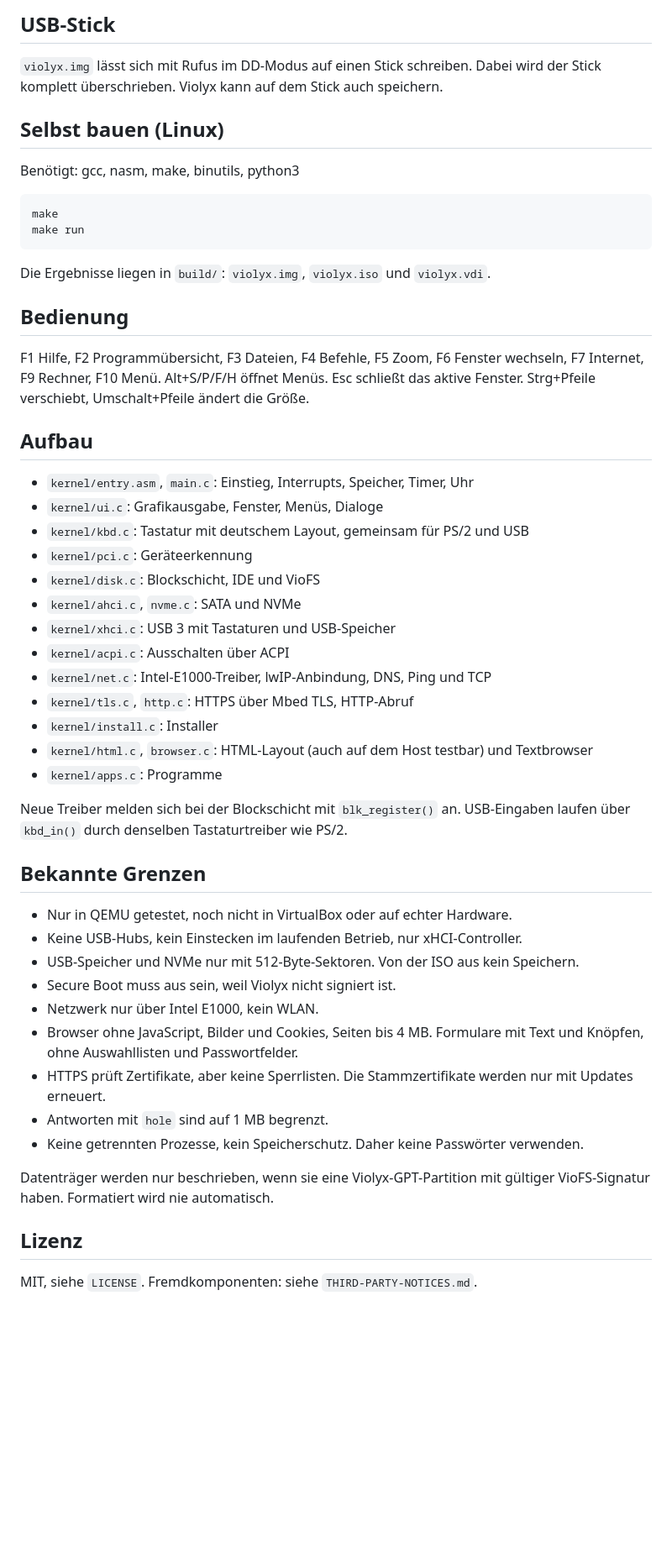
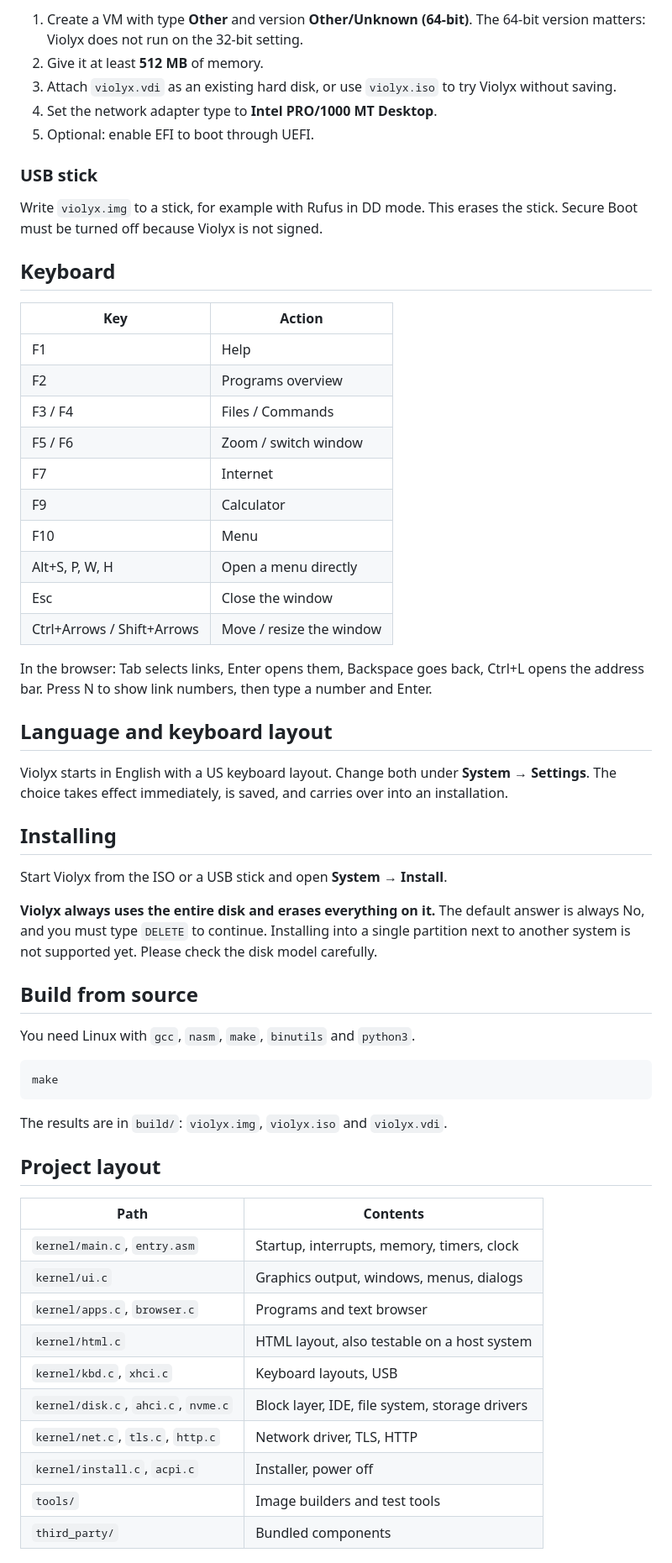
Before and after one commit to Merecete/Violyx, a Markdown page: README.md, the part around one of its changes. Shown at 84% size. Drawn GitHub-style; blank space fills up the shorter version.

````diff
--- a/README.md
+++ b/README.md
@@ -39,58 +50,71 @@ anderen Systemen wird noch nicht unterstützt.
 
-## USB-Stick
+1. Create a VM with type **Other** and version **Other/Unknown (64-bit)**. The 64-bit
+   version matters: Violyx does not run on the 32-bit setting.
+2. Give it at least **512 MB** of memory.
+3. Attach `violyx.vdi` as an existing hard disk, or use `violyx.iso` to try Violyx
+   without saving.
+4. Set the network adapter type to **Intel PRO/1000 MT Desktop**.
+5. Optional: enable EFI to boot through UEFI.
 
-`violyx.img` lässt sich mit Rufus im DD-Modus auf einen Stick schreiben. Dabei wird
-der Stick komplett überschrieben. Violyx kann auf dem Stick auch speichern.
+### USB stick
 
-## Selbst bauen (Linux)
+Write `violyx.img` to a stick, for example with Rufus in DD mode. This erases the
+stick. Secure Boot must be turned off because Violyx is not signed.
 
-Benötigt: gcc, nasm, make, binutils, python3
+## Keyboard
 
-    make
-    make run
+| Key | Action |
+|---|---|
+| F1 | Help |
+| F2 | Programs overview |
+| F3 / F4 | Files / Commands |
+| F5 / F6 | Zoom / switch window |
+| F7 | Internet |
+| F9 | Calculator |
+| F10 | Menu |
+| Alt+S, P, W, H | Open a menu directly |
+| Esc | Close the window |
+| Ctrl+Arrows / Shift+Arrows | Move / resize the window |
 
-Die Ergebnisse liegen in `build/`: `violyx.img`, `violyx.iso` und `violyx.vdi`.
+In the browser: Tab selects links, Enter opens them, Backspace goes back, Ctrl+L opens
+the address bar. Press N to show link numbers, then type a number and Enter.
 
-## Bedienung
+## Language and keyboard layout
 
-F1 Hilfe, F2 Programmübersicht, F3 Dateien, F4 Befehle, F5 Zoom, F6 Fenster wechseln,
-F7 Internet, F9 Rechner, F10 Menü. Alt+S/P/F/H öffnet Menüs. Esc schließt das aktive Fenster.
-Strg+Pfeile verschiebt, Umschalt+Pfeile ändert die Größe.
+Violyx starts in English with a US keyboard layout. Change both under
+**System → Settings**. The choice takes effect immediately, is saved, and carries over
+into an installation.
 
-## Aufbau
+## Installing
 
-- `kernel/entry.asm`, `main.c`: Einstieg, Interrupts, Speicher, Timer, Uhr
-- `kernel/ui.c`: Grafikausgabe, Fenster, Menüs, Dialoge
-- `kernel/kbd.c`: Tastatur mit deutschem Layout, gemeinsam für PS/2 und USB
-- `kernel/pci.c`: Geräteerkennung
-- `kernel/disk.c`: Blockschicht, IDE und VioFS
-- `kernel/ahci.c`, `nvme.c`: SATA und NVMe
-- `kernel/xhci.c`: USB 3 mit Tastaturen und USB-Speicher
-- `kernel/acpi.c`: Ausschalten über ACPI
-- `kernel/net.c`: Intel-E1000-Treiber, lwIP-Anbindung, DNS, Ping und TCP
-- `kernel/tls.c`, `http.c`: HTTPS über Mbed TLS, HTTP-Abruf
-- `kernel/install.c`: Installer
-- `kernel/html.c`, `browser.c`: HTML-Layout (auch auf dem Host testbar) und Textbrowser
-- `kernel/apps.c`: Programme
+Start Violyx from the ISO or a USB stick and open **System → Install**.
 
-Neue Treiber melden sich bei der Blockschicht mit `blk_register()` an.
-USB-Eingaben laufen über `kbd_in()` durch denselben Tastaturtreiber wie PS/2.
+**Violyx always uses the entire disk and erases everything on it.** The default answer
+is always No, and you must type `DELETE` to continue. Installing into a single partition
+next to another system is not supported yet. Please check the disk model carefully.
 
-## Bekannte Grenzen
+## Build from source
 
-- Nur in QEMU getestet, noch nicht in VirtualBox oder auf echter Hardware.
-- Keine USB-Hubs, kein Einstecken im laufenden Betrieb, nur xHCI-Controller.
-- USB-Speicher und NVMe nur mit 512-Byte-Sektoren. Von der ISO aus kein Speichern.
-- Secure Boot muss aus sein, weil Violyx nicht signiert ist.
-- Netzwerk nur über Intel E1000, kein WLAN.
-- Browser ohne JavaScript, Bilder und Cookies, Seiten bis 4 MB. Formulare mit Text und Knöpfen, ohne Auswahllisten und Passwortfelder.
-- HTTPS prüft Zertifikate, aber keine Sperrlisten. Die Stammzertifikate werden nur mit Updates erneuert.
-- Antworten mit `hole` sind auf 1 MB begrenzt.
-- Keine getrennten Prozesse, kein Speicherschutz. Daher keine Passwörter verwenden.
+You need Linux with `gcc`, `nasm`, `make`, `binutils` and `python3`.
 
-Datenträger werden nur beschrieben, wenn sie eine Violyx-GPT-Partition mit
-gültiger VioFS-Signatur haben. Formatiert wird nie automatisch.
+```sh
+make
+```
 
-## Lizenz
+The results are in `build/`: `violyx.img`, `violyx.iso` and `violyx.vdi`.
 
-MIT, siehe `LICENSE`. Fremdkomponenten: siehe `THIRD-PARTY-NOTICES.md`.
+## Project layout
+
+| Path | Contents |
+|---|---|
+| `kernel/main.c`, `entry.asm` | Startup, interrupts, memory, timers, clock |
+| `kernel/ui.c` | Graphics output, windows, menus, dialogs |
+| `kernel/apps.c`, `browser.c` | Programs and text browser |
+| `kernel/html.c` | HTML layout, also testable on a host system |
+| `kernel/kbd.c`, `xhci.c` | Keyboard layouts, USB |
+| `kernel/disk.c`, `ahci.c`, `nvme.c` | Block layer, IDE, file system, storage drivers |
+| `kernel/net.c`, `tls.c`, `http.c` | Network driver, TLS, HTTP |
+| `kernel/install.c`, `acpi.c` | Installer, power off |
+| `tools/` | Image builders and test tools |
+| `third_party/` | Bundled components |
+
````
Also changed, not shown: other parts of README.md (+63 -24 lines), docs/browser.png (added), docs/logo.png (added), docs/programs.png (added), 3 other files.
